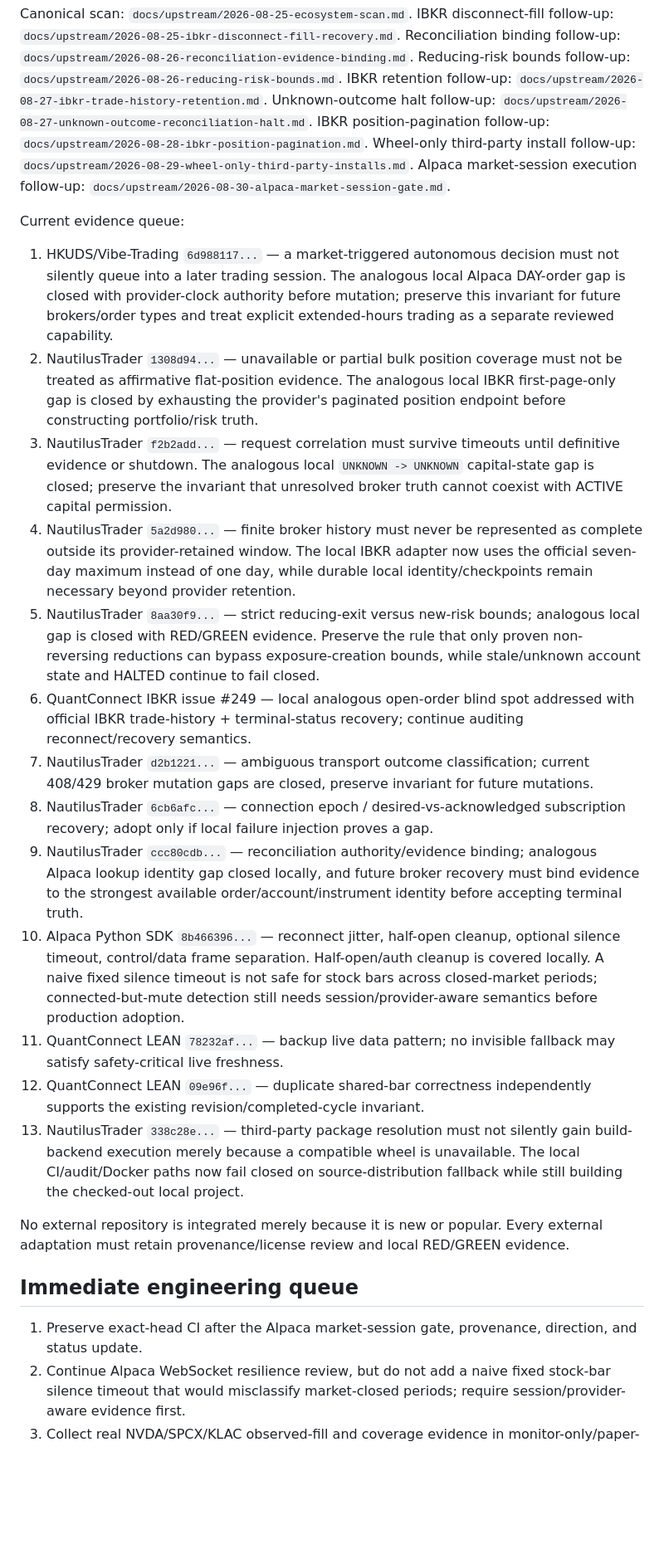
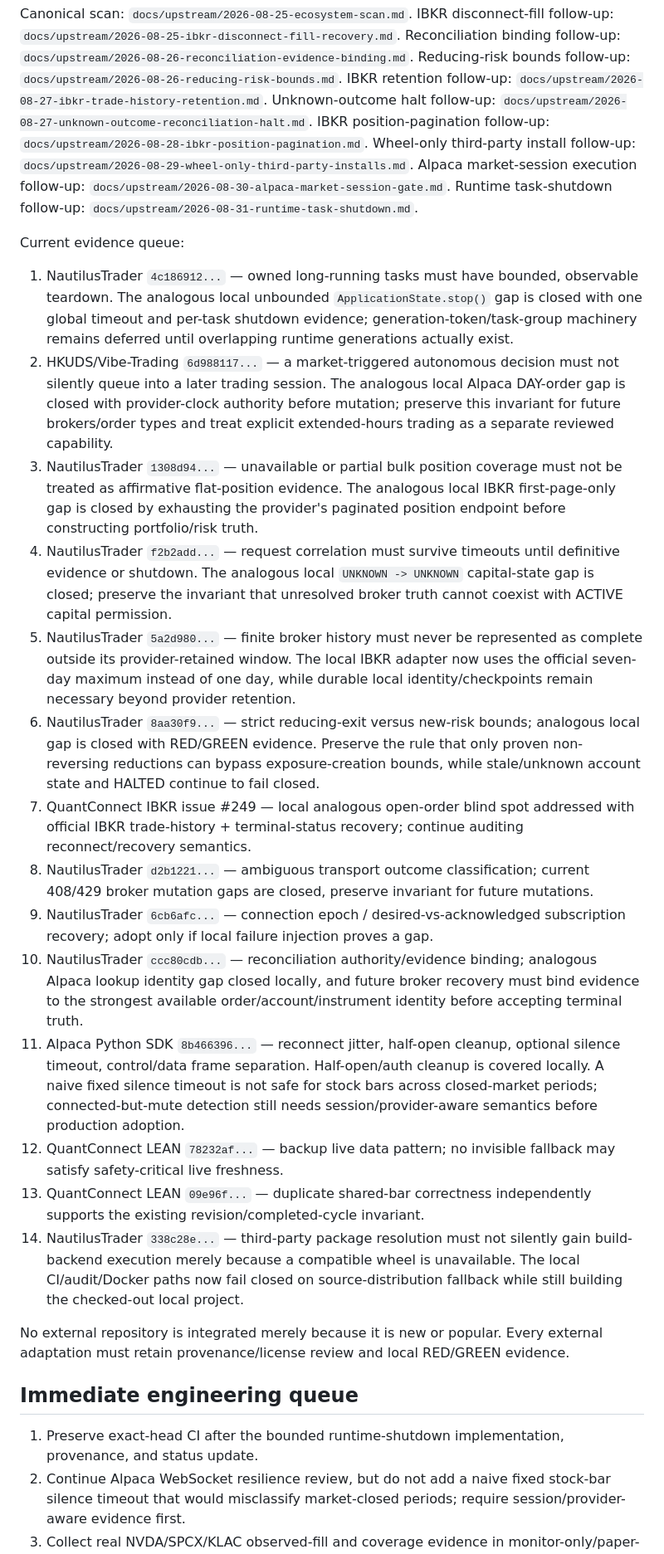
Before and after one commit to jinngimk-lang/global-market-agent-observatory, a Markdown page: STATUS.md, the part around one of its changes. Shown at 83% size. GitHub-like rendering; blank space fills up the shorter version.

Commit message:
docs: record bounded runtime shutdown baseline

```diff
--- a/STATUS.md
+++ b/STATUS.md
@@ -215,28 +225,30 @@ Unknown-outcome halt follow-up: `docs/upstream/2026-08-27-unknown-outcome-reconc
 IBKR position-pagination follow-up: `docs/upstream/2026-08-28-ibkr-position-pagination.md`.
 Wheel-only third-party install follow-up: `docs/upstream/2026-08-29-wheel-only-third-party-installs.md`.
 Alpaca market-session execution follow-up: `docs/upstream/2026-08-30-alpaca-market-session-gate.md`.
+Runtime task-shutdown follow-up: `docs/upstream/2026-08-31-runtime-task-shutdown.md`.
 
 Current evidence queue:
 
-1. HKUDS/Vibe-Trading `6d988117...` — a market-triggered autonomous decision must not silently queue into a later trading session. The analogous local Alpaca DAY-order gap is closed with provider-clock authority before mutation; preserve this invariant for future brokers/order types and treat explicit extended-hours trading as a separate reviewed capability.
-2. NautilusTrader `1308d94...` — unavailable or partial bulk position coverage must not be treated as affirmative flat-position evidence. The analogous local IBKR first-page-only gap is closed by exhausting the provider's paginated position endpoint before constructing portfolio/risk truth.
-3. NautilusTrader `f2b2add...` — request correlation must survive timeouts until definitive evidence or shutdown. The analogous local `UNKNOWN -> UNKNOWN` capital-state gap is closed; preserve the invariant that unresolved broker truth cannot coexist with ACTIVE capital permission.
-4. NautilusTrader `5a2d980...` — finite broker history must never be represented as complete outside its provider-retained window. The local IBKR adapter now uses the official seven-day maximum instead of one day, while durable local identity/checkpoints remain necessary beyond provider retention.
-5. NautilusTrader `8aa30f9...` — strict reducing-exit versus new-risk bounds; analogous local gap is closed with RED/GREEN evidence. Preserve the rule that only proven non-reversing reductions can bypass exposure-creation bounds, while stale/unknown account state and HALTED continue to fail closed.
-6. QuantConnect IBKR issue #249 — local analogous open-order blind spot addressed with official IBKR trade-history + terminal-status recovery; continue auditing reconnect/recovery semantics.
-7. NautilusTrader `d2b1221...` — ambiguous transport outcome classification; current 408/429 broker mutation gaps are closed, preserve invariant for future mutations.
-8. NautilusTrader `6cb6afc...` — connection epoch / desired-vs-acknowledged subscription recovery; adopt only if local failure injection proves a gap.
-9. NautilusTrader `ccc80cdb...` — reconciliation authority/evidence binding; analogous Alpaca lookup identity gap closed locally, and future broker recovery must bind evidence to the strongest available order/account/instrument identity before accepting terminal truth.
-10. Alpaca Python SDK `8b466396...` — reconnect jitter, half-open cleanup, optional silence timeout, control/data frame separation. Half-open/auth cleanup is covered locally. A naive fixed silence timeout is not safe for stock bars across closed-market periods; connected-but-mute detection still needs session/provider-aware semantics before production adoption.
-11. QuantConnect LEAN `78232af...` — backup live data pattern; no invisible fallback may satisfy safety-critical live freshness.
-12. QuantConnect LEAN `09e96f...` — duplicate shared-bar correctness independently supports the existing revision/completed-cycle invariant.
-13. NautilusTrader `338c28e...` — third-party package resolution must not silently gain build-backend execution merely because a compatible wheel is unavailable. The local CI/audit/Docker paths now fail closed on source-distribution fallback while still building the checked-out local project.
+1. NautilusTrader `4c186912...` — owned long-running tasks must have bounded, observable teardown. The analogous local unbounded `ApplicationState.stop()` gap is closed with one global timeout and per-task shutdown evidence; generation-token/task-group machinery remains deferred until overlapping runtime generations actually exist.
+2. HKUDS/Vibe-Trading `6d988117...` — a market-triggered autonomous decision must not silently queue into a later trading session. The analogous local Alpaca DAY-order gap is closed with provider-clock authority before mutation; preserve this invariant for future brokers/order types and treat explicit extended-hours trading as a separate reviewed capability.
+3. NautilusTrader `1308d94...` — unavailable or partial bulk position coverage must not be treated as affirmative flat-position evidence. The analogous local IBKR first-page-only gap is closed by exhausting the provider's paginated position endpoint before constructing portfolio/risk truth.
+4. NautilusTrader `f2b2add...` — request correlation must survive timeouts until definitive evidence or shutdown. The analogous local `UNKNOWN -> UNKNOWN` capital-state gap is closed; preserve the invariant that unresolved broker truth cannot coexist with ACTIVE capital permission.
+5. NautilusTrader `5a2d980...` — finite broker history must never be represented as complete outside its provider-retained window. The local IBKR adapter now uses the official seven-day maximum instead of one day, while durable local identity/checkpoints remain necessary beyond provider retention.
+6. NautilusTrader `8aa30f9...` — strict reducing-exit versus new-risk bounds; analogous local gap is closed with RED/GREEN evidence. Preserve the rule that only proven non-reversing reductions can bypass exposure-creation bounds, while stale/unknown account state and HALTED continue to fail closed.
+7. QuantConnect IBKR issue #249 — local analogous open-order blind spot addressed with official IBKR trade-history + terminal-status recovery; continue auditing reconnect/recovery semantics.
+8. NautilusTrader `d2b1221...` — ambiguous transport outcome classification; current 408/429 broker mutation gaps are closed, preserve invariant for future mutations.
+9. NautilusTrader `6cb6afc...` — connection epoch / desired-vs-acknowledged subscription recovery; adopt only if local failure injection proves a gap.
+10. NautilusTrader `ccc80cdb...` — reconciliation authority/evidence binding; analogous Alpaca lookup identity gap closed locally, and future broker recovery must bind evidence to the strongest available order/account/instrument identity before accepting terminal truth.
+11. Alpaca Python SDK `8b466396...` — reconnect jitter, half-open cleanup, optional silence timeout, control/data frame separation. Half-open/auth cleanup is covered locally. A naive fixed silence timeout is not safe for stock bars across closed-market periods; connected-but-mute detection still needs session/provider-aware semantics before production adoption.
+12. QuantConnect LEAN `78232af...` — backup live data pattern; no invisible fallback may satisfy safety-critical live freshness.
+13. QuantConnect LEAN `09e96f...` — duplicate shared-bar correctness independently supports the existing revision/completed-cycle invariant.
+14. NautilusTrader `338c28e...` — third-party package resolution must not silently gain build-backend execution merely because a compatible wheel is unavailable. The local CI/audit/Docker paths now fail closed on source-distribution fallback while still building the checked-out local project.
 
 No external repository is integrated merely because it is new or popular. Every external adaptation must retain provenance/license review and local RED/GREEN evidence.
 
 ## Immediate engineering queue
 
-1. Preserve exact-head CI after the Alpaca market-session gate, provenance, direction, and status update.
+1. Preserve exact-head CI after the bounded runtime-shutdown implementation, provenance, and status update.
 2. Continue Alpaca WebSocket resilience review, but do not add a naive fixed stock-bar silence timeout that would misclassify market-closed periods; require session/provider-aware evidence first.
 3. Collect real NVDA/SPCX/KLAC observed-fill and coverage evidence in monitor-only/paper-safe or broker-paper configuration when runtime credentials are available outside Git; verified broker-paper fills, not mode labels alone, are required for LIVE evidence depth.
 4. Extend execution-friction evidence toward observed exit fills only when an auditable entry-to-exit execution identity exists; keep fixed-horizon exits explicitly modeled until then.
```
Also changed, not shown: other parts of STATUS.md (+11 -1 lines).
